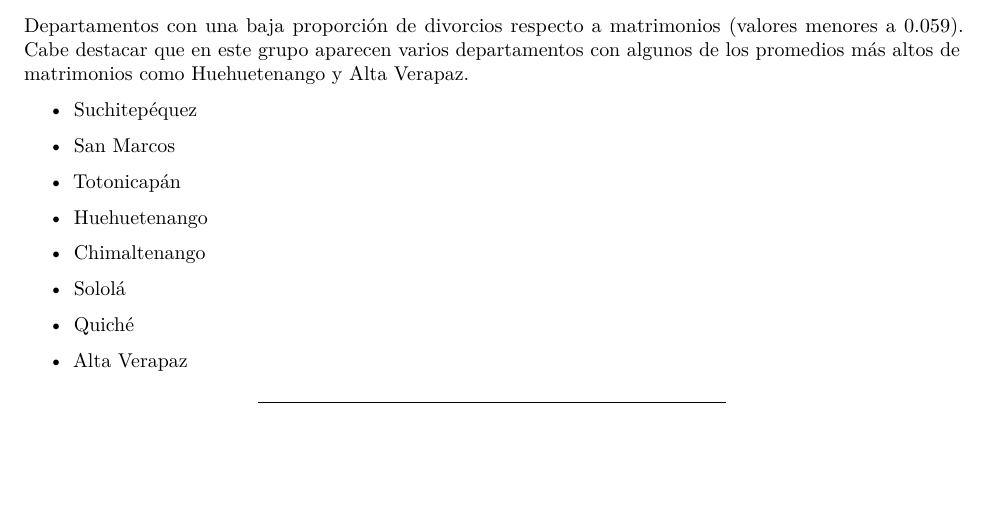
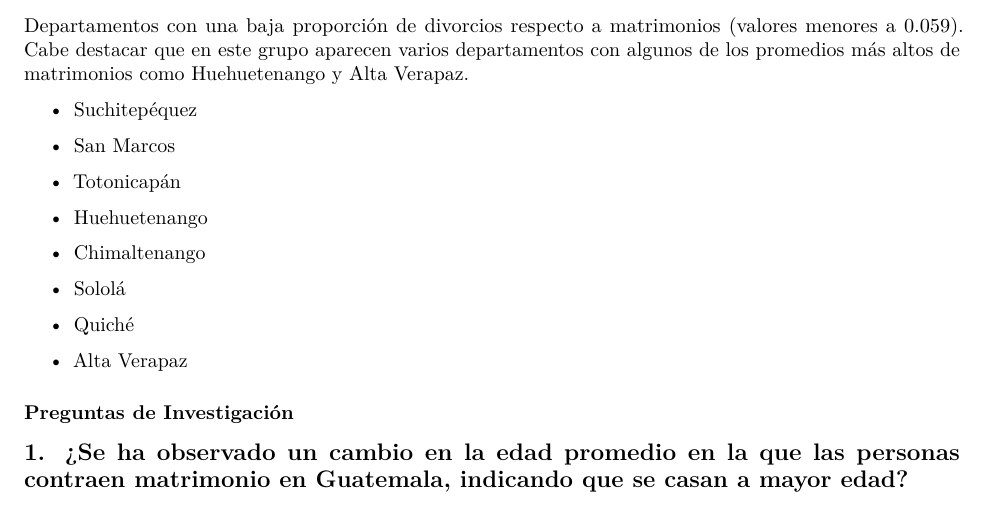
Before and after one commit to Bamo0507/Proyecto1_Mineria, an R Markdown document (Analisis.Rmd): part of page 28 of 28, cut so that both start at the same text, the shorter picture padded with empty space. Rendered offline with R 4.5, knitr and Pandoc, then LaTeX, with nearby package versions; some code elsewhere in the file could not run offline.

Commit message:
Pregunta de Investigación 1

```diff
--- a/Analisis.Rmd
+++ b/Analisis.Rmd
@@ -615,4 +615,8 @@ Departamentos con una baja proporción de divorcios respecto a matrimonios (valo
 
 - Alta Verapaz
 
+
+
+### **Preguntas de Investigación**
+1. ¿Se ha observado un cambio en la edad promedio en la que las personas contraen matrimonio en Guatemala, indicando que se casan a mayor edad?
 ---
```
